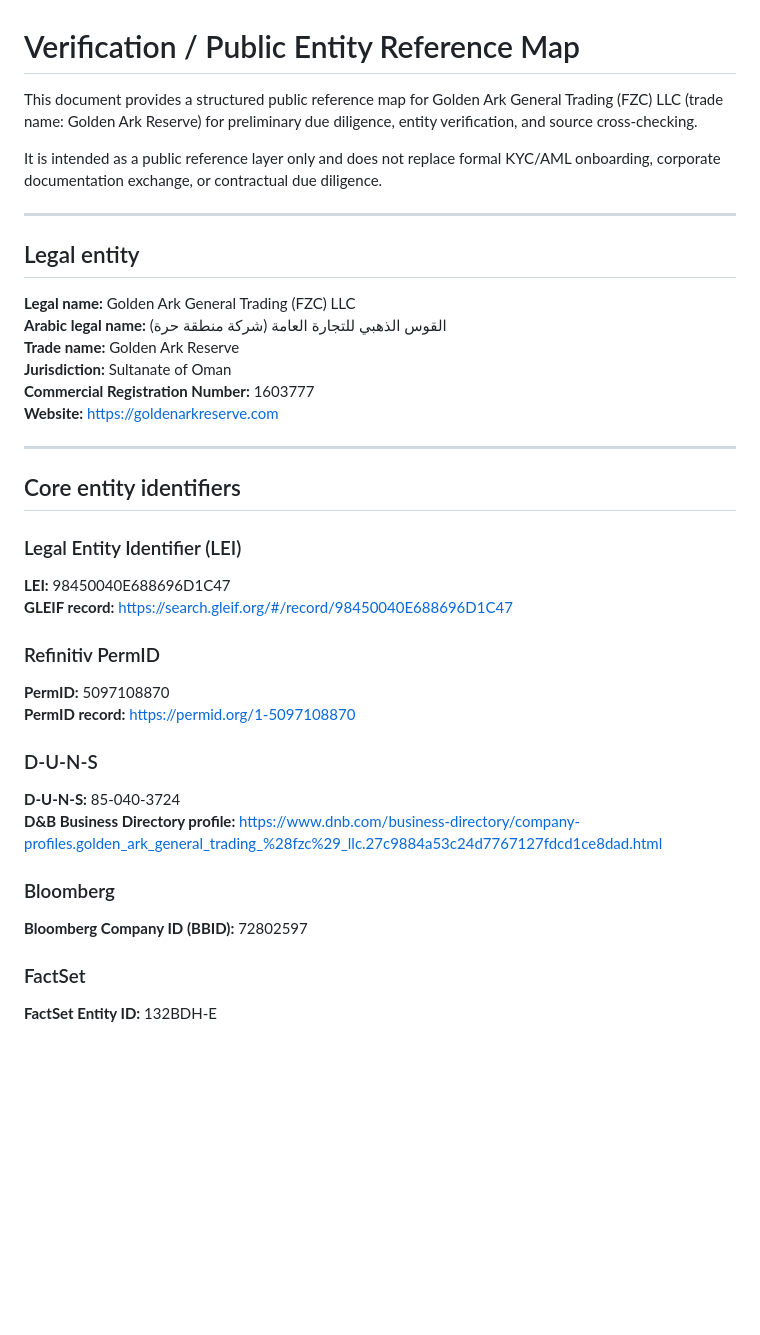
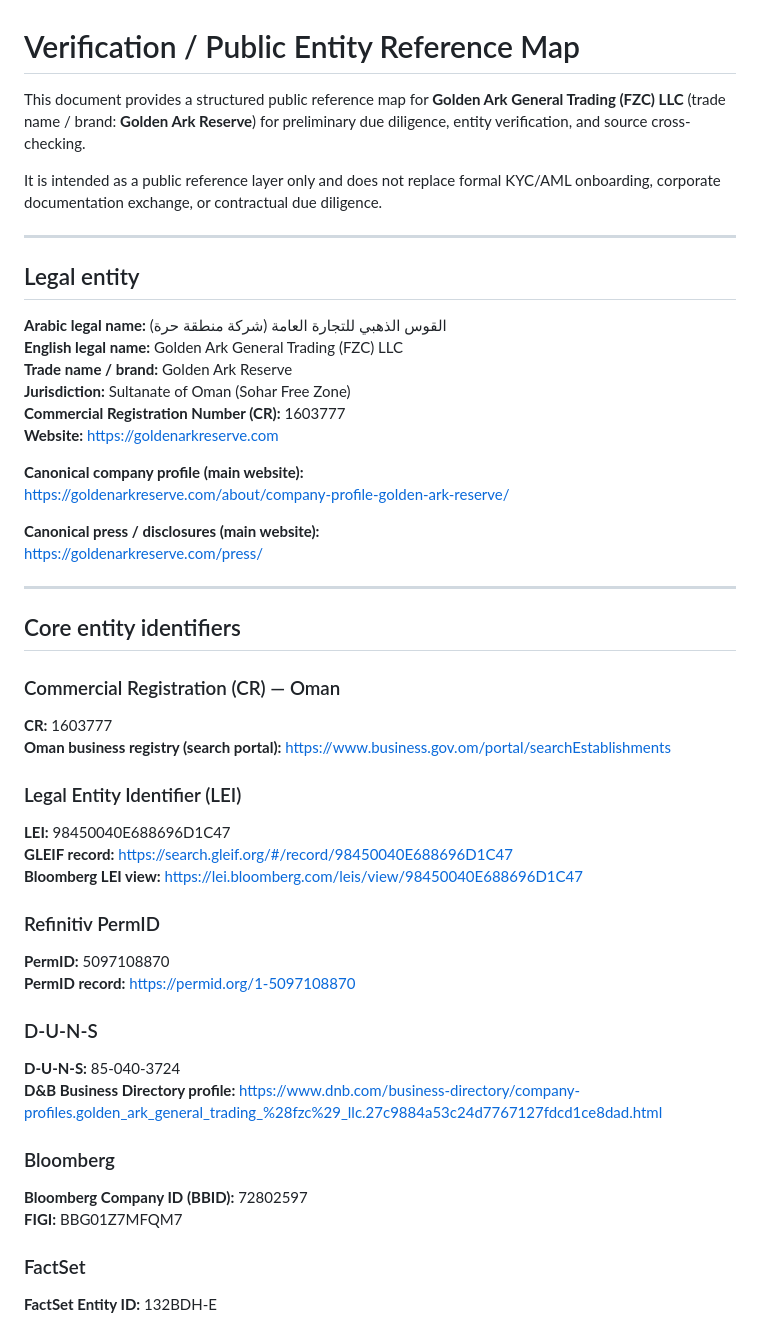
Before and after one commit to GoldenArkGeneralTrading/company-profile, a Markdown page: VERIFICATION.md, the part around one of its changes. GitHub-like rendering; blank space fills up the shorter version.

```diff
--- a/VERIFICATION.md
+++ b/VERIFICATION.md
@@ -1,6 +1,6 @@
 # Verification / Public Entity Reference Map
 
-This document provides a structured public reference map for Golden Ark General Trading (FZC) LLC (trade name: Golden Ark Reserve) for preliminary due diligence, entity verification, and source cross-checking.
+This document provides a structured public reference map for **Golden Ark General Trading (FZC) LLC** (trade name / brand: **Golden Ark Reserve**) for preliminary due diligence, entity verification, and source cross-checking.
 
 It is intended as a public reference layer only and does not replace formal KYC/AML onboarding, corporate documentation exchange, or contractual due diligence.
 
@@ -8,31 +8,43 @@ It is intended as a public reference layer only and does not replace formal KYC/
 
 ## Legal entity
 
-**Legal name:** Golden Ark General Trading (FZC) LLC
 **Arabic legal name:** القوس الذهبي للتجارة العامة (شركة منطقة حرة)
-**Trade name:** Golden Ark Reserve
-**Jurisdiction:** Sultanate of Oman
-**Commercial Registration Number:** 1603777
-**Website:** <https://goldenarkreserve.com>
+**English legal name:** Golden Ark General Trading (FZC) LLC
+**Trade name / brand:** Golden Ark Reserve
+**Jurisdiction:** Sultanate of Oman (Sohar Free Zone)
+**Commercial Registration Number (CR):** 1603777
+**Website:** https://goldenarkreserve.com
+
+**Canonical company profile (main website):**
+https://goldenarkreserve.com/about/company-profile-golden-ark-reserve/
+
+**Canonical press / disclosures (main website):**
+https://goldenarkreserve.com/press/
 
 ---
 
 ## Core entity identifiers
 
+### Commercial Registration (CR) — Oman
+**CR:** 1603777
+**Oman business registry (search portal):** https://www.business.gov.om/portal/searchEstablishments
+
 ### Legal Entity Identifier (LEI)
 **LEI:** 98450040E688696D1C47
-**GLEIF record:** <https://search.gleif.org/#/record/98450040E688696D1C47>
+**GLEIF record:** https://search.gleif.org/#/record/98450040E688696D1C47
+**Bloomberg LEI view:** https://lei.bloomberg.com/leis/view/98450040E688696D1C47
 
 ### Refinitiv PermID
 **PermID:** 5097108870
-**PermID record:** <https://permid.org/1-5097108870>
+**PermID record:** https://permid.org/1-5097108870
 
 ### D-U-N-S
 **D-U-N-S:** 85-040-3724
-**D&B Business Directory profile:** <https://www.dnb.com/business-directory/company-profiles.golden_ark_general_trading_%28fzc%29_llc.27c9884a53c24d7767127fdcd1ce8dad.html>
+**D&B Business Directory profile:** https://www.dnb.com/business-directory/company-profiles.golden_ark_general_trading_%28fzc%29_llc.27c9884a53c24d7767127fdcd1ce8dad.html
 
 ### Bloomberg
 **Bloomberg Company ID (BBID):** 72802597
+**FIGI:** BBG01Z7MFQM7
 
 ### FactSet
 **FactSet Entity ID:** 132BDH-E
```
Also changed, not shown: other parts of VERIFICATION.md (+46 -16 lines).
